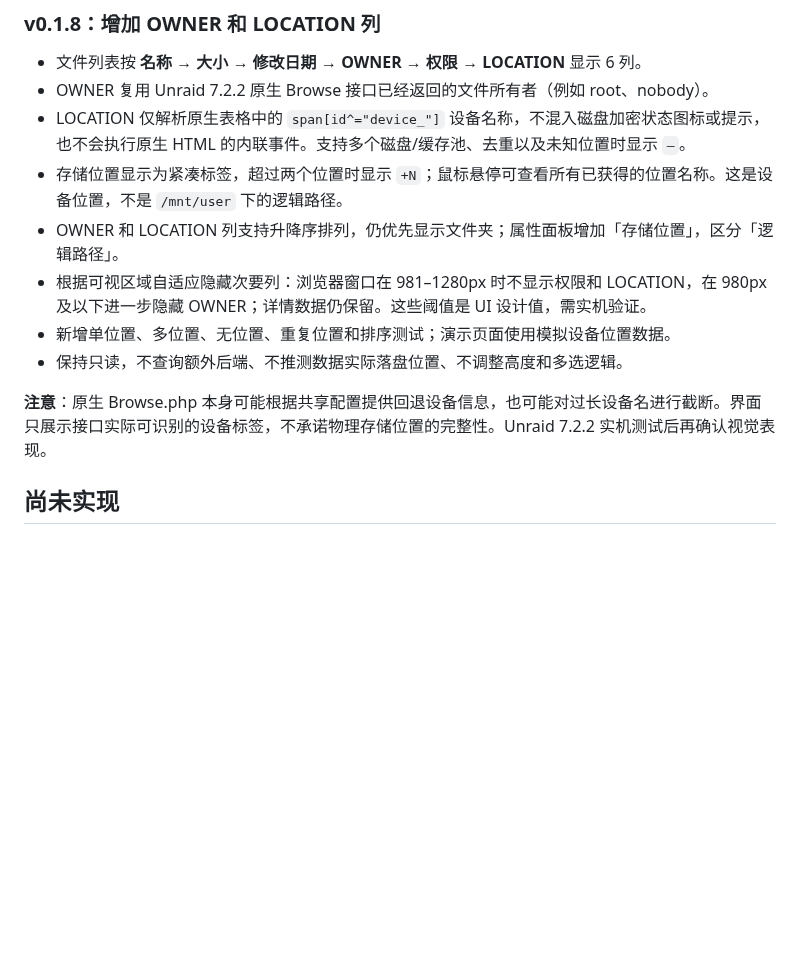
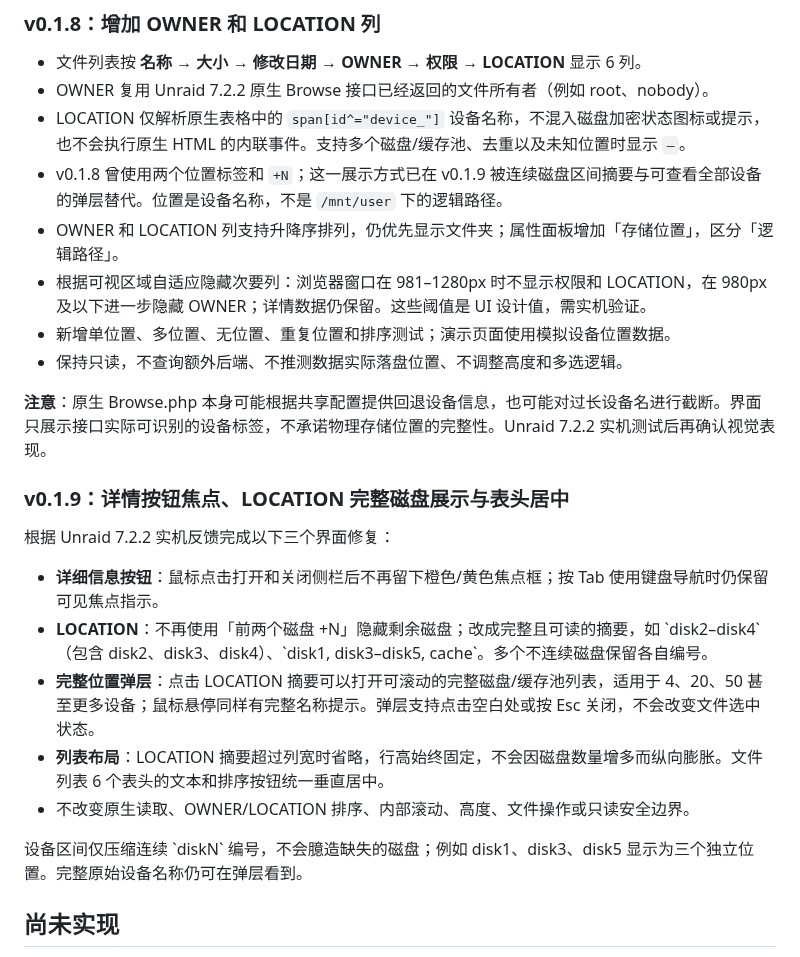
Before and after one commit to nukewarrior/unraid-file-station, a Markdown page: README.md, the part around the change. GitHub-like rendering; blank space fills up the shorter version.

Commit message:
docs: 记录 v0.1.9 LOCATION 完整磁盘查看、详情焦点和表头居中

```diff
--- a/README.md
+++ b/README.md
@@ -109,13 +109,25 @@
 - 文件列表按 **名称 → 大小 → 修改日期 → OWNER → 权限 → LOCATION** 显示 6 列。
 - OWNER 复用 Unraid 7.2.2 原生 Browse 接口已经返回的文件所有者（例如 root、nobody）。
 - LOCATION 仅解析原生表格中的 `span[id^="device_"]` 设备名称，不混入磁盘加密状态图标或提示，也不会执行原生 HTML 的内联事件。支持多个磁盘/缓存池、去重以及未知位置时显示 `—`。
-- 存储位置显示为紧凑标签，超过两个位置时显示 `+N`；鼠标悬停可查看所有已获得的位置名称。这是设备位置，不是 `/mnt/user` 下的逻辑路径。
+- v0.1.8 曾使用两个位置标签和 `+N`；这一展示方式已在 v0.1.9 被连续磁盘区间摘要与可查看全部设备的弹层替代。位置是设备名称，不是 `/mnt/user` 下的逻辑路径。
 - OWNER 和 LOCATION 列支持升降序排列，仍优先显示文件夹；属性面板增加「存储位置」，区分「逻辑路径」。
 - 根据可视区域自适应隐藏次要列：浏览器窗口在 981–1280px 时不显示权限和 LOCATION，在 980px 及以下进一步隐藏 OWNER；详情数据仍保留。这些阈值是 UI 设计值，需实机验证。
 - 新增单位置、多位置、无位置、重复位置和排序测试；演示页面使用模拟设备位置数据。
 - 保持只读，不查询额外后端、不推测数据实际落盘位置、不调整高度和多选逻辑。
 
 **注意**：原生 Browse.php 本身可能根据共享配置提供回退设备信息，也可能对过长设备名进行截断。界面只展示接口实际可识别的设备标签，不承诺物理存储位置的完整性。Unraid 7.2.2 实机测试后再确认视觉表现。
+
+### v0.1.9：详情按钮焦点、LOCATION 完整磁盘展示与表头居中
+
+根据 Unraid 7.2.2 实机反馈完成以下三个界面修复：
+
+- **详细信息按钮**：鼠标点击打开和关闭侧栏后不再留下橙色/黄色焦点框；按 Tab 使用键盘导航时仍保留可见焦点指示。
+- **LOCATION**：不再使用「前两个磁盘 +N」隐藏剩余磁盘；改成完整且可读的摘要，如 \`disk2–disk4\`（包含 disk2、disk3、disk4）、\`disk1, disk3–disk5, cache\`。多个不连续磁盘保留各自编号。
+- **完整位置弹层**：点击 LOCATION 摘要可以打开可滚动的完整磁盘/缓存池列表，适用于 4、20、50 甚至更多设备；鼠标悬停同样有完整名称提示。弹层支持点击空白处或按 Esc 关闭，不会改变文件选中状态。
+- **列表布局**：LOCATION 摘要超过列宽时省略，行高始终固定，不会因磁盘数量增多而纵向膨胀。文件列表 6 个表头的文本和排序按钮统一垂直居中。
+- 不改变原生读取、OWNER/LOCATION 排序、内部滚动、高度、文件操作或只读安全边界。
+
+设备区间仅压缩连续 \`diskN\` 编号，不会臆造缺失的磁盘；例如 disk1、disk3、disk5 显示为三个独立位置。完整原始设备名称仍可在弹层看到。
 
 ## 尚未实现
 
```
